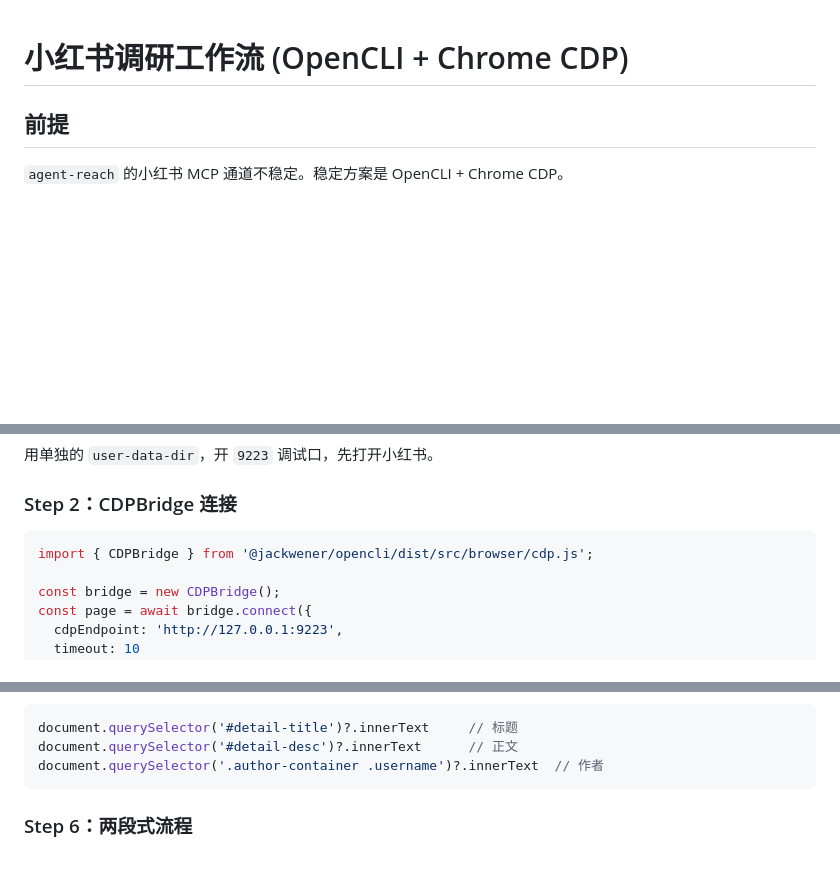
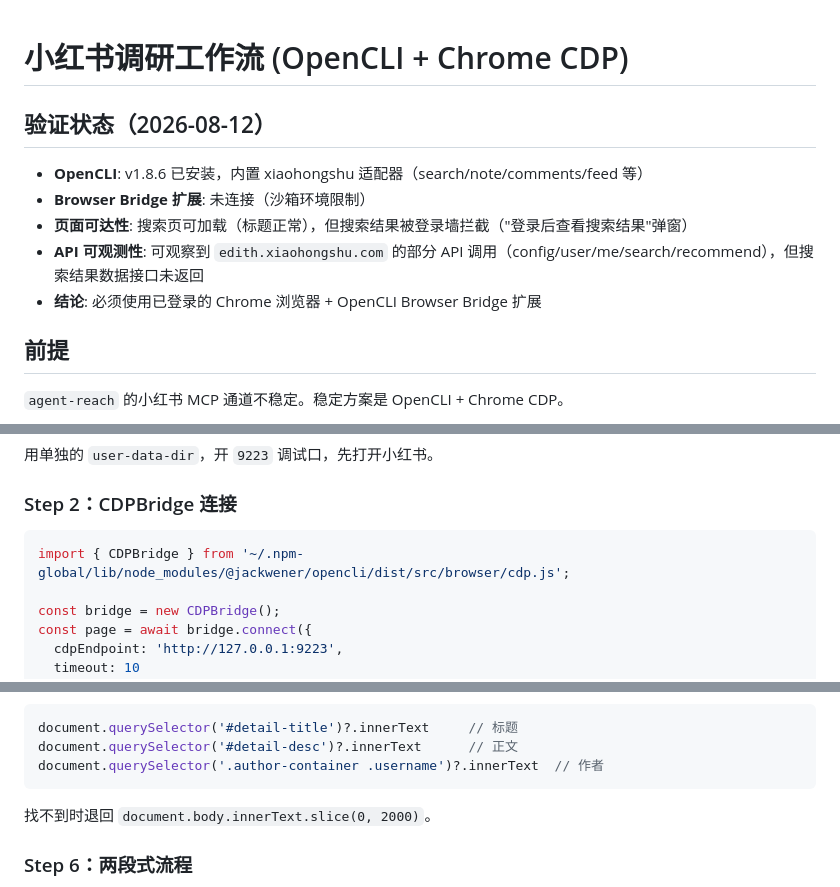
Before and after one commit to legend1607/travelassisstant, a Markdown page: references/xhs-research.md, 3 parts joined by grey strips. Rendered like a GitHub page; blank space fills up the shorter version.

````diff
--- a/references/xhs-research.md
+++ b/references/xhs-research.md
@@ -1,4 +1,12 @@
 # 小红书调研工作流 (OpenCLI + Chrome CDP)
+
+## 验证状态（2026-08-12）
+
+- **OpenCLI**: v1.8.6 已安装，内置 xiaohongshu 适配器（search/note/comments/feed 等）
+- **Browser Bridge 扩展**: 未连接（沙箱环境限制）
+- **页面可达性**: 搜索页可加载（标题正常），但搜索结果被登录墙拦截（"登录后查看搜索结果"弹窗）
+- **API 可观测性**: 可观察到 `edith.xiaohongshu.com` 的部分 API 调用（config/user/me/search/recommend），但搜索结果数据接口未返回
+- **结论**: 必须使用已登录的 Chrome 浏览器 + OpenCLI Browser Bridge 扩展
 
 ## 前提
 
@@ -68,7 +80,7 @@ opencli xiaohongshu search '玉ひで 东京' --limit 10 -f json
 ### Step 2：CDPBridge 连接
 
 ```js
-import { CDPBridge } from '@jackwener/opencli/dist/src/browser/cdp.js';
+import { CDPBridge } from '~/.npm-global/lib/node_modules/@jackwener/opencli/dist/src/browser/cdp.js';
 
 const bridge = new CDPBridge();
 const page = await bridge.connect({
@@ -116,6 +139,8 @@ document.querySelector('#detail-title')?.innerText     // 标题
 document.querySelector('#detail-desc')?.innerText      // 正文
 document.querySelector('.author-container .username')?.innerText  // 作者
 ```
+
+找不到时退回 `document.body.innerText.slice(0, 2000)`。
 
 ### Step 6：两段式流程
 
````
Also changed, not shown: other parts of references/xhs-research.md (+31 -90 lines).
